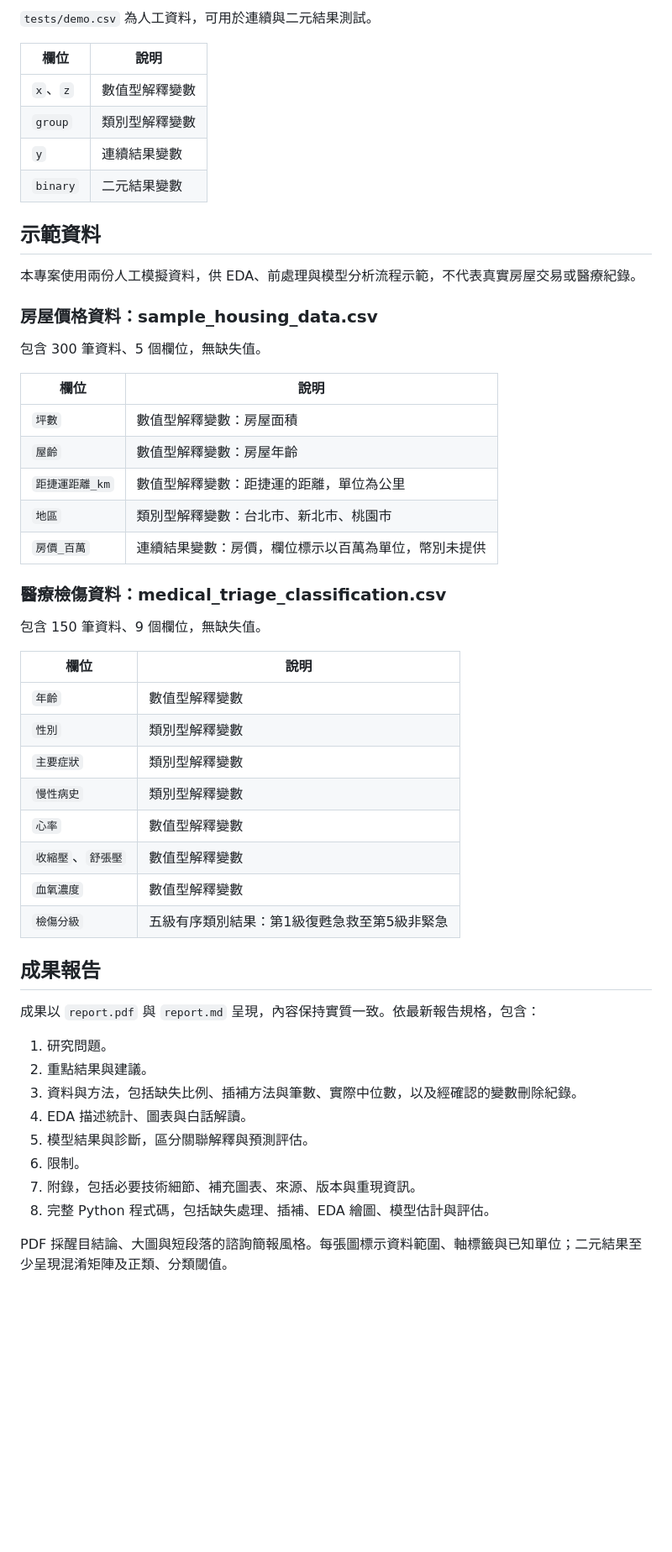
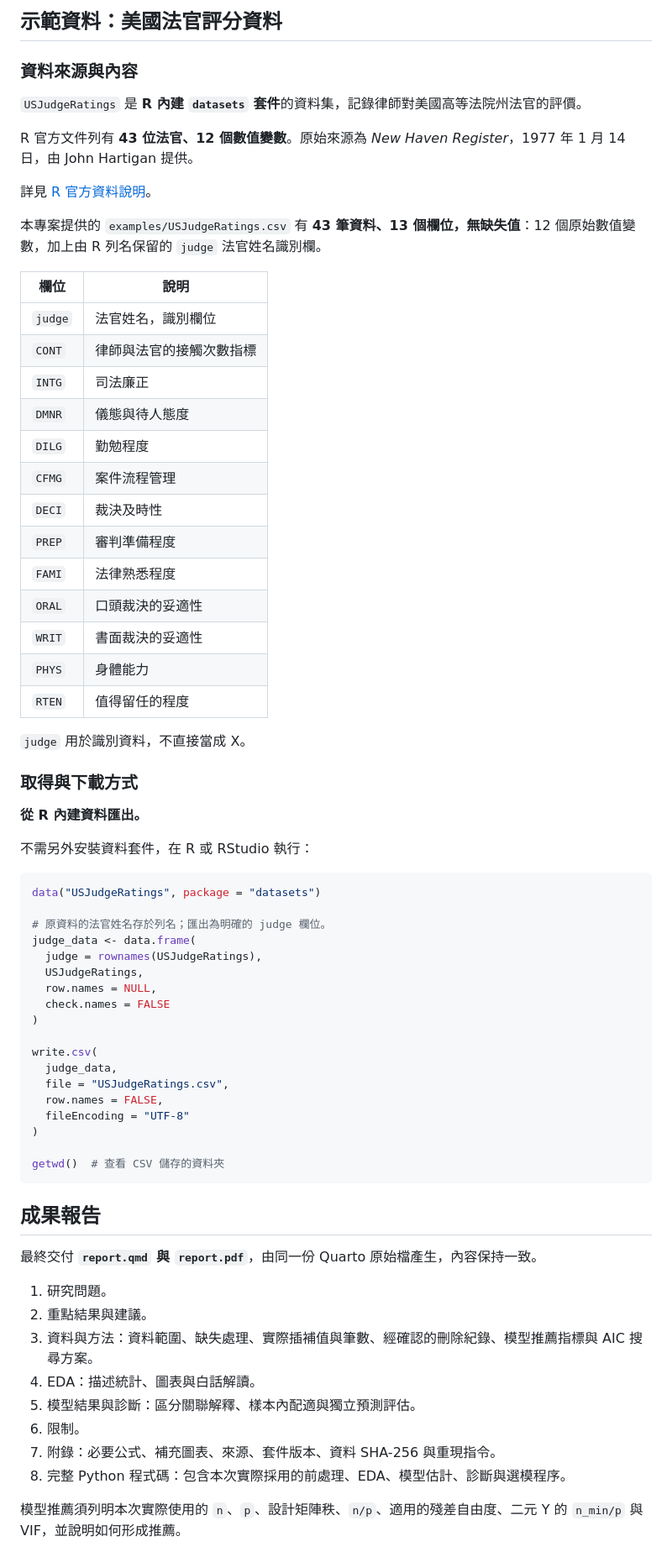
Before and after one commit to r26144047-cyber/supervised-learning-regression-model-skill, a Markdown page: README.md, the part around one of its changes. Shown at 84% size. Rendered like a GitHub page; blank space fills up the shorter version.

````diff
--- a/README.md
+++ b/README.md
@@ -98,57 +170,73 @@ regression-model-skill/
 
-`tests/demo.csv` 為人工資料，可用於連續與二元結果測試。
+## 示範資料：美國法官評分資料
+
+### 資料來源與內容
+
+`USJudgeRatings` 是 **R 內建 `datasets` 套件**的資料集，記錄律師對美國高等法院州法官的評價。
+
+R 官方文件列有 **43 位法官、12 個數值變數**。原始來源為 *New Haven Register*，1977 年 1 月 14 日，由 John Hartigan 提供。
+
+詳見 [R 官方資料說明](https://stat.ethz.ch/R-manual/R-devel/library/datasets/html/USJudgeRatings.html)。
+
+本專案提供的 `examples/USJudgeRatings.csv` 有 **43 筆資料、13 個欄位，無缺失值**：12 個原始數值變數，加上由 R 列名保留的 `judge` 法官姓名識別欄。
 
 | 欄位 | 說明 |
 |---|---|
-| `x`、`z` | 數值型解釋變數 |
-| `group` | 類別型解釋變數 |
-| `y` | 連續結果變數 |
-| `binary` | 二元結果變數 |
+| `judge` | 法官姓名，識別欄位 |
+| `CONT` | 律師與法官的接觸次數指標 |
+| `INTG` | 司法廉正 |
+| `DMNR` | 儀態與待人態度 |
+| `DILG` | 勤勉程度 |
+| `CFMG` | 案件流程管理 |
+| `DECI` | 裁決及時性 |
+| `PREP` | 審判準備程度 |
+| `FAMI` | 法律熟悉程度 |
+| `ORAL` | 口頭裁決的妥適性 |
+| `WRIT` | 書面裁決的妥適性 |
+| `PHYS` | 身體能力 |
+| `RTEN` | 值得留任的程度 |
 
-## 示範資料
+`judge` 用於識別資料，不直接當成 X。
 
-本專案使用兩份人工模擬資料，供 EDA、前處理與模型分析流程示範，不代表真實房屋交易或醫療紀錄。
+### 取得與下載方式
 
-### 房屋價格資料：sample_housing_data.csv
+**從 R 內建資料匯出。**
 
-包含 300 筆資料、5 個欄位，無缺失值。
+不需另外安裝資料套件，在 R 或 RStudio 執行：
 
-| 欄位 | 說明 |
-|---|---|
-| `坪數` | 數值型解釋變數：房屋面積 |
-| `屋齡` | 數值型解釋變數：房屋年齡 |
-| `距捷運距離_km` | 數值型解釋變數：距捷運的距離，單位為公里 |
-| `地區` | 類別型解釋變數：台北市、新北市、桃園市 |
-| `房價_百萬` | 連續結果變數：房價，欄位標示以百萬為單位，幣別未提供 |
+```r
+data("USJudgeRatings", package = "datasets")
 
-### 醫療檢傷資料：medical_triage_classification.csv
+# 原資料的法官姓名存於列名；匯出為明確的 judge 欄位。
+judge_data <- data.frame(
+  judge = rownames(USJudgeRatings),
+  USJudgeRatings,
+  row.names = NULL,
+  check.names = FALSE
+)
 
-包含 150 筆資料、9 個欄位，無缺失值。
+write.csv(
+  judge_data,
+  file = "USJudgeRatings.csv",
+  row.names = FALSE,
+  fileEncoding = "UTF-8"
+)
 
-| 欄位 | 說明 |
-|---|---|
-| `年齡` | 數值型解釋變數 |
-| `性別` | 類別型解釋變數 |
-| `主要症狀` | 類別型解釋變數 |
-| `慢性病史` | 類別型解釋變數 |
-| `心率` | 數值型解釋變數 |
-| `收縮壓`、`舒張壓` | 數值型解釋變數 |
-| `血氧濃度` | 數值型解釋變數 |
-| `檢傷分級` | 五級有序類別結果：第1級復甦急救至第5級非緊急 |
-
+getwd()  # 查看 CSV 儲存的資料夾
+```
 
 ## 成果報告
 
-成果以 `report.pdf` 與 `report.md` 呈現，內容保持實質一致。依最新報告規格，包含：
+最終交付 **`report.qmd` 與 `report.pdf`**，由同一份 Quarto 原始檔產生，內容保持一致。
 
 1. 研究問題。
 2. 重點結果與建議。
-3. 資料與方法，包括缺失比例、插補方法與筆數、實際中位數，以及經確認的變數刪除紀錄。
-4. EDA 描述統計、圖表與白話解讀。
-5. 模型結果與診斷，區分關聯解釋與預測評估。
+3. 資料與方法：資料範圍、缺失處理、實際插補值與筆數、經確認的刪除紀錄、模型推薦指標與 AIC 搜尋方案。
+4. EDA：描述統計、圖表與白話解讀。
+5. 模型結果與診斷：區分關聯解釋、樣本內配適與獨立預測評估。
 6. 限制。
-7. 附錄，包括必要技術細節、補充圖表、來源、版本與重現資訊。
-8. 完整 Python 程式碼，包括缺失處理、插補、EDA 繪圖、模型估計與評估。
+7. 附錄：必要公式、補充圖表、來源、套件版本、資料 SHA-256 與重現指令。
+8. 完整 Python 程式碼：包含本次實際採用的前處理、EDA、模型估計、診斷與選模程序。
 
-PDF 採醒目結論、大圖與短段落的諮詢簡報風格。每張圖標示資料範圍、軸標籤與已知單位；二元結果至少呈現混淆矩陣及正類、分類閾值。
+模型推薦須列明本次實際使用的 `n`、`p`、設計矩陣秩、`n/p`、適用的殘差自由度、二元 Y 的 `n_min/p` 與 VIF，並說明如何形成推薦。
 
````
Also changed, not shown: other parts of README.md (+139 -44 lines).
